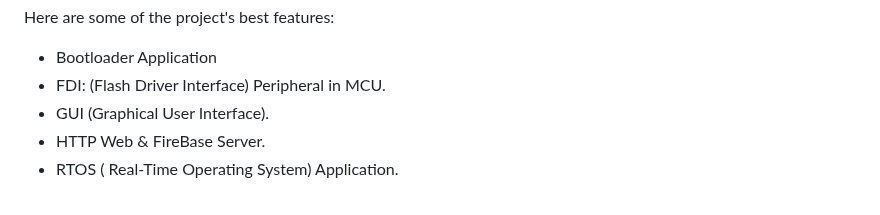
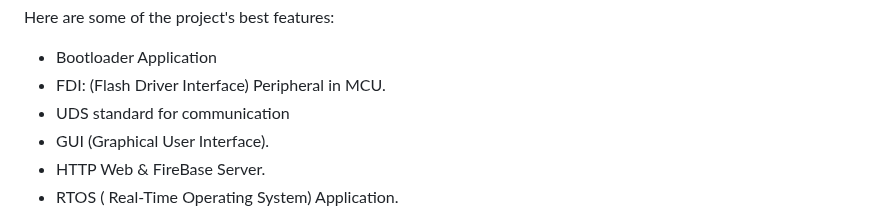
Before and after one commit to Mina267/GP_4M_SV2_Intake3_FOTA_18, a Markdown page: README.md, the part around the change. GitHub-like rendering.

```diff
--- a/README.md
+++ b/README.md
@@ -15,6 +15,7 @@ Here are some of the project's best features:
 
 *   Bootloader Application
 *   FDI: (Flash Driver Interface) Peripheral in MCU.
+*   UDS standard for communication
 *   GUI (Graphical User Interface).
 *   HTTP Web & FireBase Server.
 *   RTOS ( Real-Time Operating System) Application.
```
